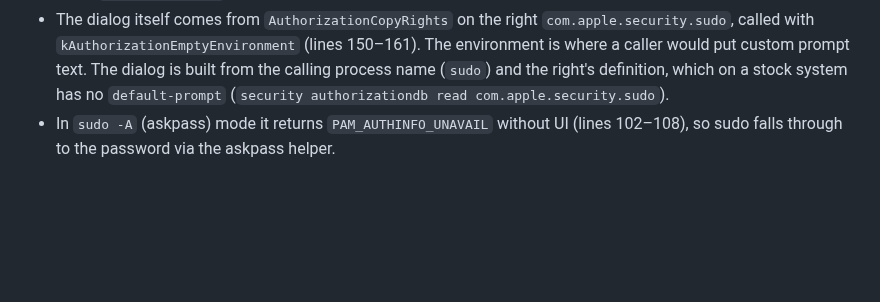
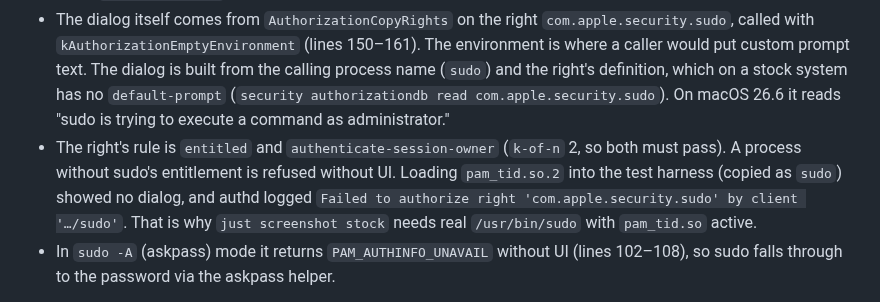
Before and after one commit to laurigates/macos-sudo-touchid-context, a Markdown page: docs/how-it-works.md, the part around the change. GitHub-like rendering; blank space fills up the shorter version.

```diff
--- a/docs/how-it-works.md
+++ b/docs/how-it-works.md
@@ -24,7 +24,14 @@ those tags is an assumption; the probe results below are consistent with it.
   (lines 150–161). The environment is where a caller would put custom prompt
   text. The dialog is built from the calling process name (`sudo`) and the
   right's definition, which on a stock system has no `default-prompt`
-  (`security authorizationdb read com.apple.security.sudo`).
+  (`security authorizationdb read com.apple.security.sudo`). On macOS 26.6 it
+  reads "sudo is trying to execute a command as administrator."
+- The right's rule is `entitled` and `authenticate-session-owner` (`k-of-n` 2, so
+  both must pass). A process without sudo's entitlement is refused without UI.
+  Loading `pam_tid.so.2` into the test harness (copied as `sudo`) showed no
+  dialog, and authd logged `Failed to authorize right 'com.apple.security.sudo'
+  by client '…/sudo'`. That is why `just screenshot stock` needs real
+  `/usr/bin/sudo` with `pam_tid.so` active.
 - In `sudo -A` (askpass) mode it returns `PAM_AUTHINFO_UNAVAIL` without UI
   (lines 102–108), so sudo falls through to the password via the askpass helper.
 
```
Also changed, not shown: README.md (+19 -10 lines), docs/images/dialog-stock.png (added), 2 other files.
